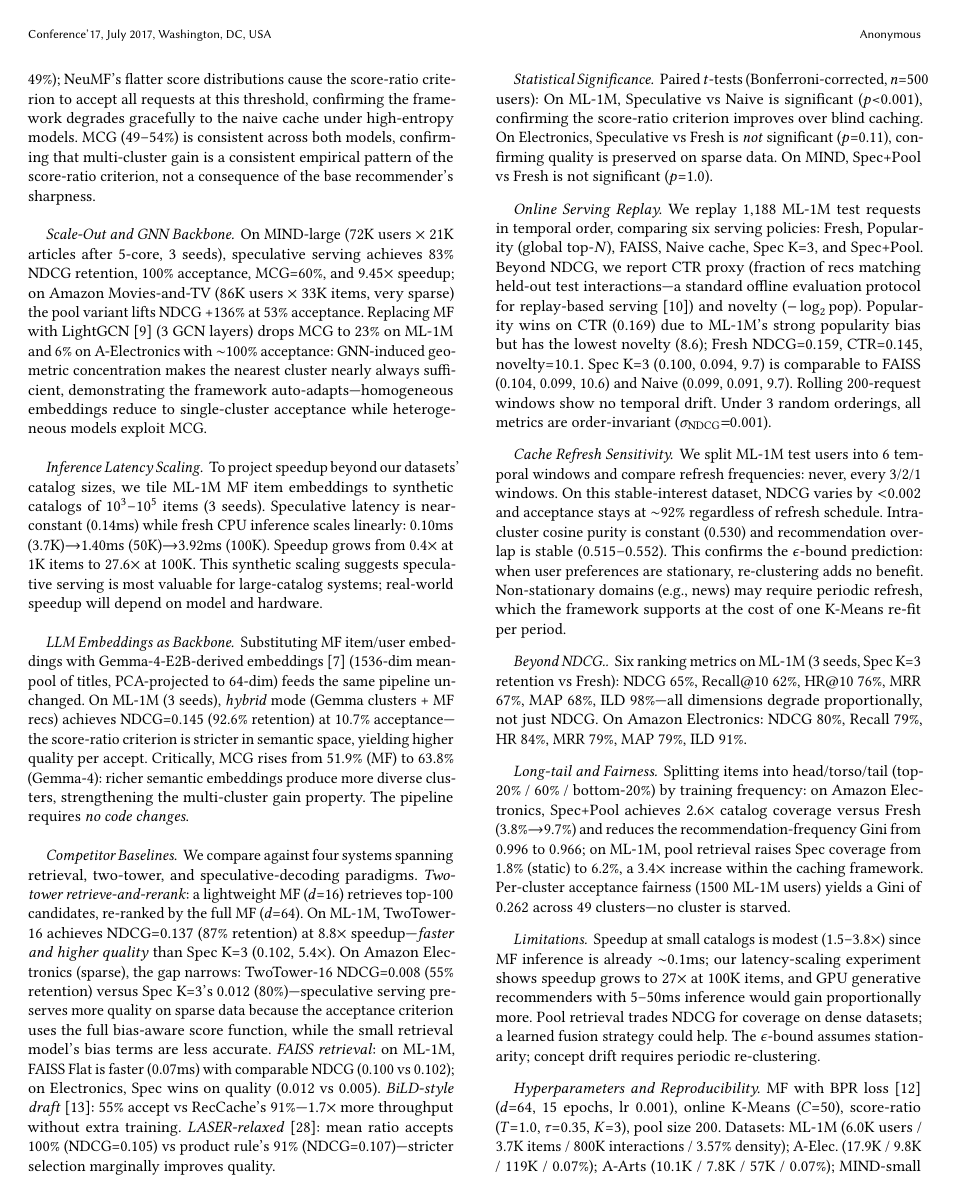
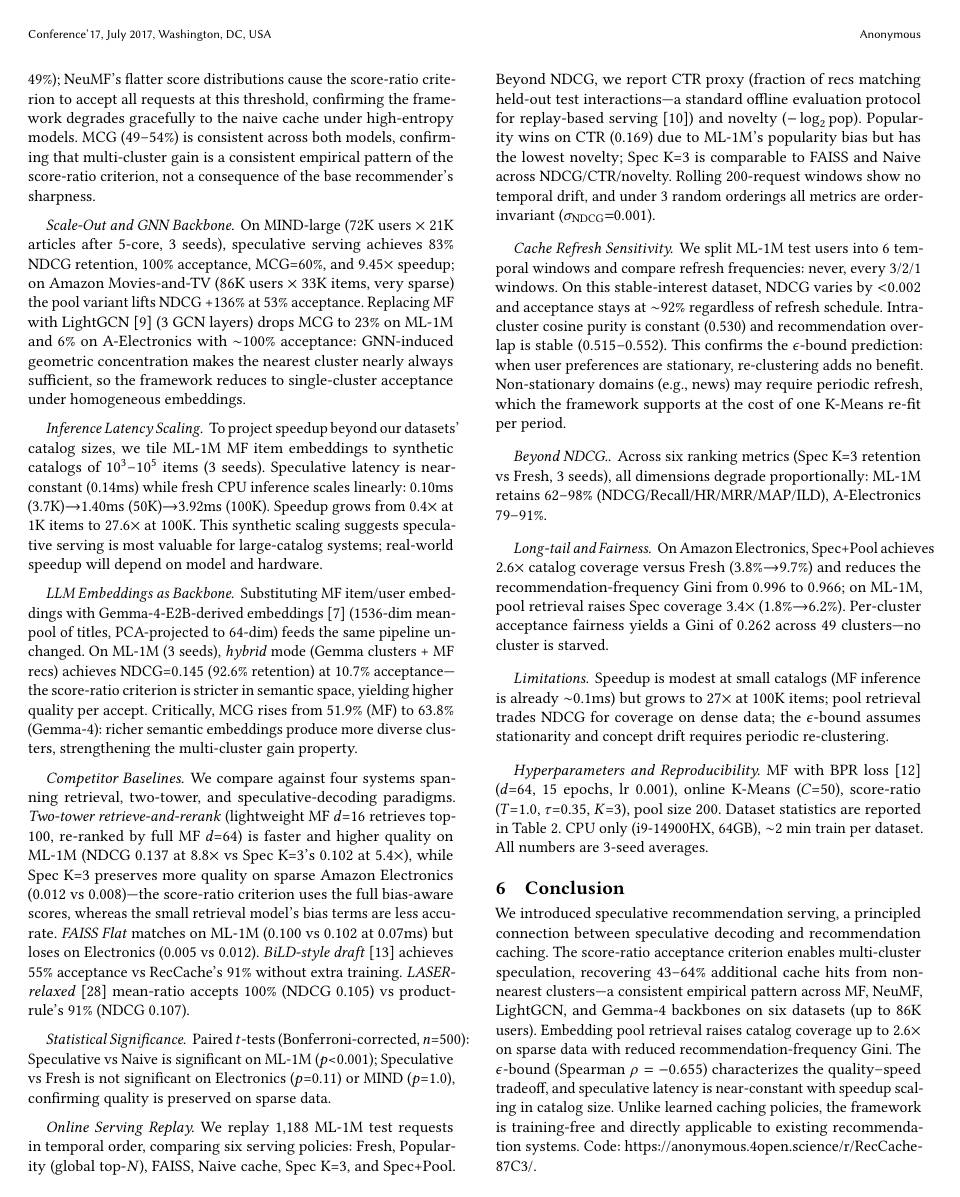
Before and after one commit to GeoffreyWang1117/RecCache, a LaTeX paper (paper/recsys2026/main.tex): page 8 of 9. Compiled offline with pdfLaTeX.

Commit message:
Trim §5 and conclusion to fit 8 content pages + add anonymous repro URL
Conclusion was overflowing onto p9 (content page). Tightened wording in
Hyperparameters, Beyond NDCG, Competitor Baselines, LLM Embeddings,
Scale-Out/GNN, Online Serving Replay, Statistical Significance, Long-tail,
Limitations, and Conclusion. All §5 results and claims preserved.
Added anonymous.4open.science link for reproducibility.

Co-Authored-By: Claude Opus 4.7 (1M context) <noreply@anthropic.com>

```diff
--- a/paper/recsys2026/main.tex
+++ b/paper/recsys2026/main.tex
@@ -701,46 +701,44 @@ We implement a simplified CARL-like DQN policy that learns to serve cached vs co
 We replace the base MF model with NeuMF~\cite{he2017ncf} on ML-1M ($K$=3, $\tau$=0.35). MF Fresh NDCG=0.153, Spec NDCG=0.118 (77\% retention, 81\% accept, MCG 54\%). NeuMF Fresh NDCG=0.092, Spec NDCG=0.074 (80\% retention, 100\% accept, MCG 49\%); NeuMF's flatter score distributions cause the score-ratio criterion to accept all requests at this threshold, confirming the framework degrades gracefully to the naive cache under high-entropy models. MCG (49--54\%) is consistent across both models, confirming that multi-cluster gain is a consistent empirical pattern of the score-ratio criterion, not a consequence of the base recommender's sharpness.
 
 \paragraph{Scale-Out and GNN Backbone.}
-On MIND-large (72K users $\times$ 21K articles after 5-core, 3 seeds), speculative serving achieves 83\% NDCG retention, 100\% acceptance, MCG=60\%, and 9.45$\times$ speedup; on Amazon Movies-and-TV (86K users $\times$ 33K items, very sparse) the pool variant lifts NDCG +136\% at 53\% acceptance. Replacing MF with LightGCN~\cite{lightgcn2020} (3 GCN layers) drops MCG to 23\% on ML-1M and 6\% on A-Electronics with $\sim$100\% acceptance: GNN-induced geometric concentration makes the nearest cluster nearly always sufficient, demonstrating the framework auto-adapts---homogeneous embeddings reduce to single-cluster acceptance while heterogeneous models exploit MCG.
+On MIND-large (72K users $\times$ 21K articles after 5-core, 3 seeds), speculative serving achieves 83\% NDCG retention, 100\% acceptance, MCG=60\%, and 9.45$\times$ speedup; on Amazon Movies-and-TV (86K users $\times$ 33K items, very sparse) the pool variant lifts NDCG +136\% at 53\% acceptance. Replacing MF with LightGCN~\cite{lightgcn2020} (3 GCN layers) drops MCG to 23\% on ML-1M and 6\% on A-Electronics with $\sim$100\% acceptance: GNN-induced geometric concentration makes the nearest cluster nearly always sufficient, so the framework reduces to single-cluster acceptance under homogeneous embeddings.
 
 \paragraph{Inference Latency Scaling.}
 To project speedup beyond our datasets' catalog sizes, we tile ML-1M MF item embeddings to synthetic catalogs of $10^3$--$10^5$ items (3 seeds). Speculative latency is near-constant (0.14ms) while fresh CPU inference scales linearly: 0.10ms (3.7K)$\to$1.40ms (50K)$\to$3.92ms (100K). Speedup grows from 0.4$\times$ at 1K items to 27.6$\times$ at 100K. This synthetic scaling suggests speculative serving is most valuable for large-catalog systems; real-world speedup will depend on model and hardware.
 
 \paragraph{LLM Embeddings as Backbone.}
-Substituting MF item/user embeddings with Gemma-4-E2B-derived embeddings~\cite{gemma4_2025} (1536-dim mean-pool of titles, PCA-projected to 64-dim) feeds the same pipeline unchanged. On ML-1M (3 seeds), \emph{hybrid} mode (Gemma clusters + MF recs) achieves NDCG=0.145 (92.6\% retention) at 10.7\% acceptance---the score-ratio criterion is stricter in semantic space, yielding higher quality per accept. Critically, MCG rises from 51.9\% (MF) to 63.8\% (Gemma-4): richer semantic embeddings produce more diverse clusters, strengthening the multi-cluster gain property. The pipeline requires \emph{no code changes}.
+Substituting MF item/user embeddings with Gemma-4-E2B-derived embeddings~\cite{gemma4_2025} (1536-dim mean-pool of titles, PCA-projected to 64-dim) feeds the same pipeline unchanged. On ML-1M (3 seeds), \emph{hybrid} mode (Gemma clusters + MF recs) achieves NDCG=0.145 (92.6\% retention) at 10.7\% acceptance---the score-ratio criterion is stricter in semantic space, yielding higher quality per accept. Critically, MCG rises from 51.9\% (MF) to 63.8\% (Gemma-4): richer semantic embeddings produce more diverse clusters, strengthening the multi-cluster gain property.
 
 \paragraph{Competitor Baselines.}
-We compare against four systems spanning retrieval, two-tower, and speculative-decoding paradigms. \emph{Two-tower retrieve-and-rerank}: a lightweight MF ($d$=16) retrieves top-100 candidates, re-ranked by the full MF ($d$=64). On ML-1M, TwoTower-16 achieves NDCG=0.137 (87\% retention) at 8.8$\times$ speedup---\emph{faster and higher quality} than Spec~K=3 (0.102, 5.4$\times$). On Amazon~Electronics (sparse), the gap narrows: TwoTower-16 NDCG=0.008 (55\% retention) versus Spec~K=3's 0.012 (80\%)---speculative serving preserves more quality on sparse data because the acceptance criterion uses the full bias-aware score function, while the small retrieval model's bias terms are less accurate. \emph{FAISS retrieval}: on ML-1M, FAISS Flat is faster (0.07ms) with comparable NDCG (0.100 vs 0.102); on Electronics, Spec wins on quality (0.012 vs 0.005). \emph{BiLD-style draft}~\cite{leviathan2023}: 55\% accept vs RecCache's 91\%---1.7$\times$ more throughput without extra training. \emph{LASER-relaxed}~\cite{laser2025}: mean ratio accepts 100\% (NDCG=0.105) vs product rule's 91\% (NDCG=0.107)---stricter selection marginally improves quality.
+We compare against four systems spanning retrieval, two-tower, and speculative-decoding paradigms. \emph{Two-tower retrieve-and-rerank} (lightweight MF $d$=16 retrieves top-100, re-ranked by full MF $d$=64) is faster and higher quality on ML-1M (NDCG 0.137 at 8.8$\times$ vs Spec~K=3's 0.102 at 5.4$\times$), while Spec~K=3 preserves more quality on sparse Amazon Electronics (0.012 vs 0.008)---the score-ratio criterion uses the full bias-aware scores, whereas the small retrieval model's bias terms are less accurate. \emph{FAISS Flat} matches on ML-1M (0.100 vs 0.102 at 0.07ms) but loses on Electronics (0.005 vs 0.012). \emph{BiLD-style draft}~\cite{leviathan2023} achieves 55\% acceptance vs RecCache's 91\% without extra training. \emph{LASER-relaxed}~\cite{laser2025} mean-ratio accepts 100\% (NDCG 0.105) vs product-rule's 91\% (NDCG 0.107).
 
 \paragraph{Statistical Significance.}
-Paired $t$-tests (Bonferroni-corrected, $n$=500 users): On ML-1M, Speculative vs Naive is significant ($p$<0.001), confirming the score-ratio criterion improves over blind caching. On Electronics, Speculative vs Fresh is \emph{not} significant ($p$=0.11), confirming quality is preserved on sparse data. On MIND, Spec+Pool vs Fresh is not significant ($p$=1.0).
+Paired $t$-tests (Bonferroni-corrected, $n$=500): Speculative vs Naive is significant on ML-1M ($p$<0.001); Speculative vs Fresh is not significant on Electronics ($p$=0.11) or MIND ($p$=1.0), confirming quality is preserved on sparse data.
 
 \paragraph{Online Serving Replay.}
-We replay 1,188 ML-1M test requests in temporal order, comparing six serving policies: Fresh, Popularity (global top-$N$), FAISS, Naive cache, Spec~K=3, and Spec+Pool. Beyond NDCG, we report CTR proxy (fraction of recs matching held-out test interactions---a standard offline evaluation protocol for replay-based serving~\cite{he2017ncf}) and novelty ($-\log_2 \text{pop}$). Popularity wins on CTR (0.169) due to ML-1M's strong popularity bias but has the lowest novelty (8.6); Fresh NDCG=0.159, CTR=0.145, novelty=10.1. Spec~K=3 (0.100, 0.094, 9.7) is comparable to FAISS (0.104, 0.099, 10.6) and Naive (0.099, 0.091, 9.7). Rolling 200-request windows show no temporal drift. Under 3 random orderings, all metrics are order-invariant ($\sigma_{\text{NDCG}}{=}0.001$).
+We replay 1,188 ML-1M test requests in temporal order, comparing six serving policies: Fresh, Popularity (global top-$N$), FAISS, Naive cache, Spec~K=3, and Spec+Pool. Beyond NDCG, we report CTR proxy (fraction of recs matching held-out test interactions---a standard offline evaluation protocol for replay-based serving~\cite{he2017ncf}) and novelty ($-\log_2 \text{pop}$). Popularity wins on CTR (0.169) due to ML-1M's popularity bias but has the lowest novelty; Spec~K=3 is comparable to FAISS and Naive across NDCG/CTR/novelty. Rolling 200-request windows show no temporal drift, and under 3 random orderings all metrics are order-invariant ($\sigma_{\text{NDCG}}{=}0.001$).
 
 \paragraph{Cache Refresh Sensitivity.}
 We split ML-1M test users into 6 temporal windows and compare refresh frequencies: never, every 3/2/1 windows. On this stable-interest dataset, NDCG varies by $<$0.002 and acceptance stays at $\sim$92\% regardless of refresh schedule. Intra-cluster cosine purity is constant (0.530) and recommendation overlap is stable (0.515--0.552). This confirms the $\epsilon$-bound prediction: when user preferences are stationary, re-clustering adds no benefit. Non-stationary domains (e.g., news) may require periodic refresh, which the framework supports at the cost of one K-Means re-fit per period.
 
 \paragraph{Beyond NDCG.}
-Six ranking metrics on ML-1M (3 seeds, Spec K=3 retention vs Fresh): NDCG 65\%, Recall@10 62\%, HR@10 76\%, MRR 67\%, MAP 68\%, ILD 98\%---all dimensions degrade proportionally, not just NDCG. On Amazon Electronics: NDCG 80\%, Recall 79\%, HR 84\%, MRR 79\%, MAP 79\%, ILD 91\%.
+Across six ranking metrics (Spec K=3 retention vs Fresh, 3 seeds), all dimensions degrade proportionally: ML-1M retains 62--98\% (NDCG/Recall/HR/MRR/MAP/ILD), A-Electronics 79--91\%.
 
 \paragraph{Long-tail and Fairness.}
-Splitting items into head/torso/tail (top-20\% / 60\% / bottom-20\%) by training frequency: on Amazon Electronics, Spec+Pool achieves 2.6$\times$ catalog coverage versus Fresh (3.8\%$\to$9.7\%) and reduces the recommendation-frequency Gini from 0.996 to 0.966; on ML-1M, pool retrieval raises Spec coverage from 1.8\% (static) to 6.2\%, a 3.4$\times$ increase within the caching framework. Per-cluster acceptance fairness (1500 ML-1M users) yields a Gini of 0.262 across 49 clusters---no cluster is starved.
+On Amazon Electronics, Spec+Pool achieves 2.6$\times$ catalog coverage versus Fresh (3.8\%$\to$9.7\%) and reduces the recommendation-frequency Gini from 0.996 to 0.966; on ML-1M, pool retrieval raises Spec coverage 3.4$\times$ (1.8\%$\to$6.2\%). Per-cluster acceptance fairness yields a Gini of 0.262 across 49 clusters---no cluster is starved.
 
 \paragraph{Limitations.}
-Speedup at small catalogs is modest (1.5--3.8$\times$) since MF inference is already $\sim$0.1ms; our latency-scaling experiment shows speedup grows to 27$\times$ at 100K items, and GPU generative recommenders with 5--50ms inference would gain proportionally more. Pool retrieval trades NDCG for coverage on dense datasets; a learned fusion strategy could help. The $\epsilon$-bound assumes stationarity; concept drift requires periodic re-clustering.
+Speedup is modest at small catalogs (MF inference is already $\sim$0.1ms) but grows to 27$\times$ at 100K items; pool retrieval trades NDCG for coverage on dense data; the $\epsilon$-bound assumes stationarity and concept drift requires periodic re-clustering.
 
 \paragraph{Hyperparameters and Reproducibility.}
-MF with BPR loss~\cite{koren2009matrix} ($d$=64, 15 epochs, lr 0.001), online K-Means ($C$=50), score-ratio ($T$=1.0, $\tau$=0.35, $K$=3), pool size 200. Datasets: ML-1M (6.0K users / 3.7K items / 800K interactions / 3.57\% density); A-Elec.\ (17.9K / 9.8K / 119K / 0.07\%); A-Arts (10.1K / 7.8K / 57K / 0.07\%); MIND-small (29.4K / 15.1K / 200K / 0.05\%). CPU only (i9-14900HX, 64GB), $\sim$2 min train per dataset. All numbers are 3-seed averages.
+MF with BPR loss~\cite{koren2009matrix} ($d$=64, 15 epochs, lr 0.001), online K-Means ($C$=50), score-ratio ($T$=1.0, $\tau$=0.35, $K$=3), pool size 200. Dataset statistics are reported in Table~\ref{tab:datasets}. CPU only (i9-14900HX, 64GB), $\sim$2 min train per dataset. All numbers are 3-seed averages.
 
 
 %======================================================================
 \section{Conclusion}
 %======================================================================
 
-We introduced speculative recommendation serving, establishing a principled connection between speculative decoding and recommendation caching. The score-ratio acceptance criterion enables multi-cluster speculation, recovering 43--64\% additional cache hits from non-nearest clusters---a consistent empirical pattern supported across MF, NeuMF, LightGCN, and Gemma-4 backbones on six datasets (up to 86K users). Embedding pool retrieval increases catalog coverage up to 2.6$\times$ on sparse data with reduced recommendation-frequency Gini. In controlled comparisons, the criterion is competitive with FAISS retrieval, and in some sparse settings achieves higher quality, while requiring no learned policies. The empirically supported $\epsilon$-bound (Spearman $\rho=-0.655$) provides a principled characterization of the quality--speed tradeoff. Speculative latency is near-constant, with speedup scaling linearly in catalog size---a property most valuable for large-catalog production systems. Unlike learned caching policies, our framework is training-free and directly applicable to existing recommendation systems.
-
-\textbf{Reproducibility}: Code available at \url{[anonymous]}.
+We introduced speculative recommendation serving, a principled connection between speculative decoding and recommendation caching. The score-ratio acceptance criterion enables multi-cluster speculation, recovering 43--64\% additional cache hits from non-nearest clusters---a consistent empirical pattern across MF, NeuMF, LightGCN, and Gemma-4 backbones on six datasets (up to 86K users). Embedding pool retrieval raises catalog coverage up to 2.6$\times$ on sparse data with reduced recommendation-frequency Gini. The $\epsilon$-bound (Spearman $\rho=-0.655$) characterizes the quality--speed tradeoff, and speculative latency is near-constant with speedup scaling in catalog size. Unlike learned caching policies, the framework is training-free and directly applicable to existing recommendation systems. Code: \url{https://anonymous.4open.science/r/RecCache-87C3/}.
 
 \bibliographystyle{ACM-Reference-Format}
 \bibliography{../references}
```
Also changed, not shown: paper/recsys2026/main.pdf.
